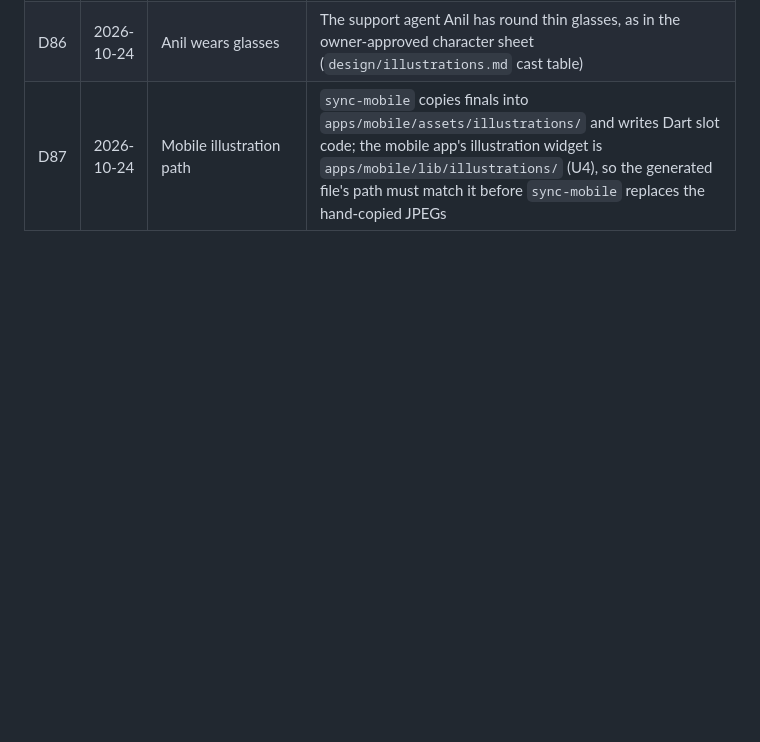
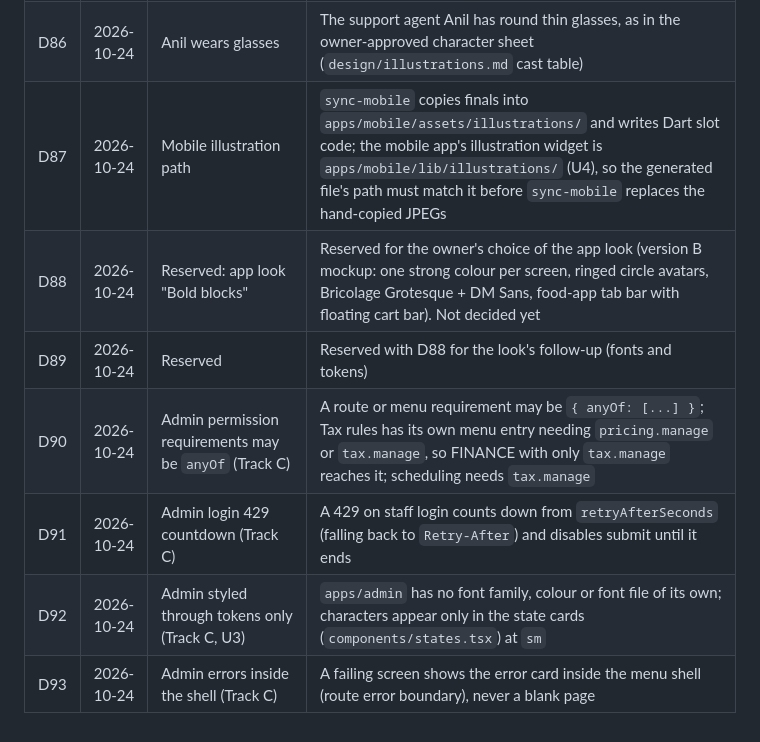
Before and after one commit to MosaSivaMani/fresh-orbit, a Markdown page: docs/decisions/log.md, the part around the change. Rendered like a GitHub page; blank space fills up the shorter version.

Commit message:
docs: log D90-D93 (admin Track C), reserve D88-D89, progress
Co-Authored-By: Claude Opus 5.5 <noreply@anthropic.com>

```diff
--- a/docs/decisions/log.md
+++ b/docs/decisions/log.md
@@ -91,3 +91,9 @@ Manager rulings on engineers' open questions. A ruling here wins over older text
 | D85 | 2026-10-24 | 32 illustration slots | The slot list is `REQUIRED_SLOTS` in `packages/illustrations/src/manifest.ts`: 32 slots (the earlier handoff said 33) |
 | D86 | 2026-10-24 | Anil wears glasses | The support agent Anil has round thin glasses, as in the owner-approved character sheet (`design/illustrations.md` cast table) |
 | D87 | 2026-10-24 | Mobile illustration path | `sync-mobile` copies finals into `apps/mobile/assets/illustrations/` and writes Dart slot code; the mobile app's illustration widget is `apps/mobile/lib/illustrations/` (U4), so the generated file's path must match it before `sync-mobile` replaces the hand-copied JPEGs |
+| D88 | 2026-10-24 | Reserved: app look "Bold blocks" | Reserved for the owner's choice of the app look (version B mockup: one strong colour per screen, ringed circle avatars, Bricolage Grotesque + DM Sans, food-app tab bar with floating cart bar). Not decided yet |
+| D89 | 2026-10-24 | Reserved | Reserved with D88 for the look's follow-up (fonts and tokens) |
+| D90 | 2026-10-24 | Admin permission requirements may be `anyOf` (Track C) | A route or menu requirement may be `{ anyOf: [...] }`; Tax rules has its own menu entry needing `pricing.manage` or `tax.manage`, so FINANCE with only `tax.manage` reaches it; scheduling needs `tax.manage` |
+| D91 | 2026-10-24 | Admin login 429 countdown (Track C) | A 429 on staff login counts down from `retryAfterSeconds` (falling back to `Retry-After`) and disables submit until it ends |
+| D92 | 2026-10-24 | Admin styled through tokens only (Track C, U3) | `apps/admin` has no font family, colour or font file of its own; characters appear only in the state cards (`components/states.tsx`) at `sm` |
+| D93 | 2026-10-24 | Admin errors inside the shell (Track C) | A failing screen shows the error card inside the menu shell (route error boundary), never a blank page |
```
Also changed, not shown: docs/team/next-steps.md (+1 -1 lines), docs/team/progress.md (+1 -0 lines).
